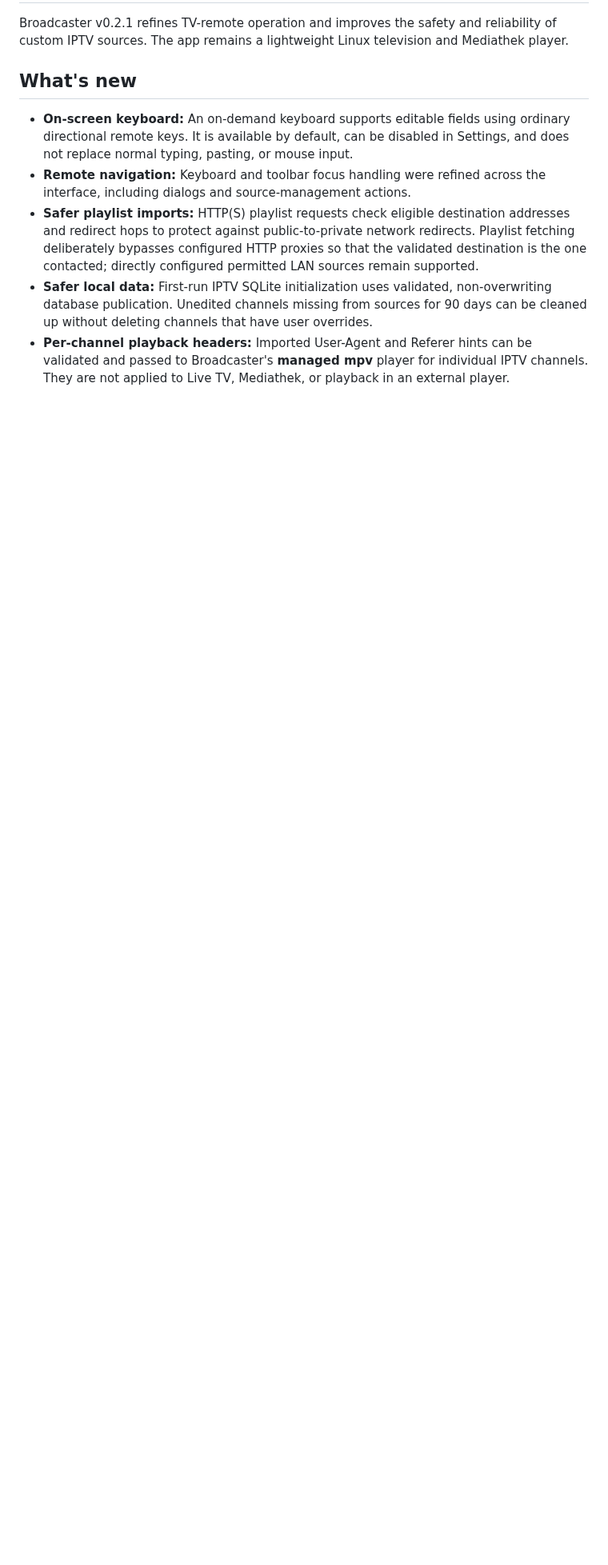
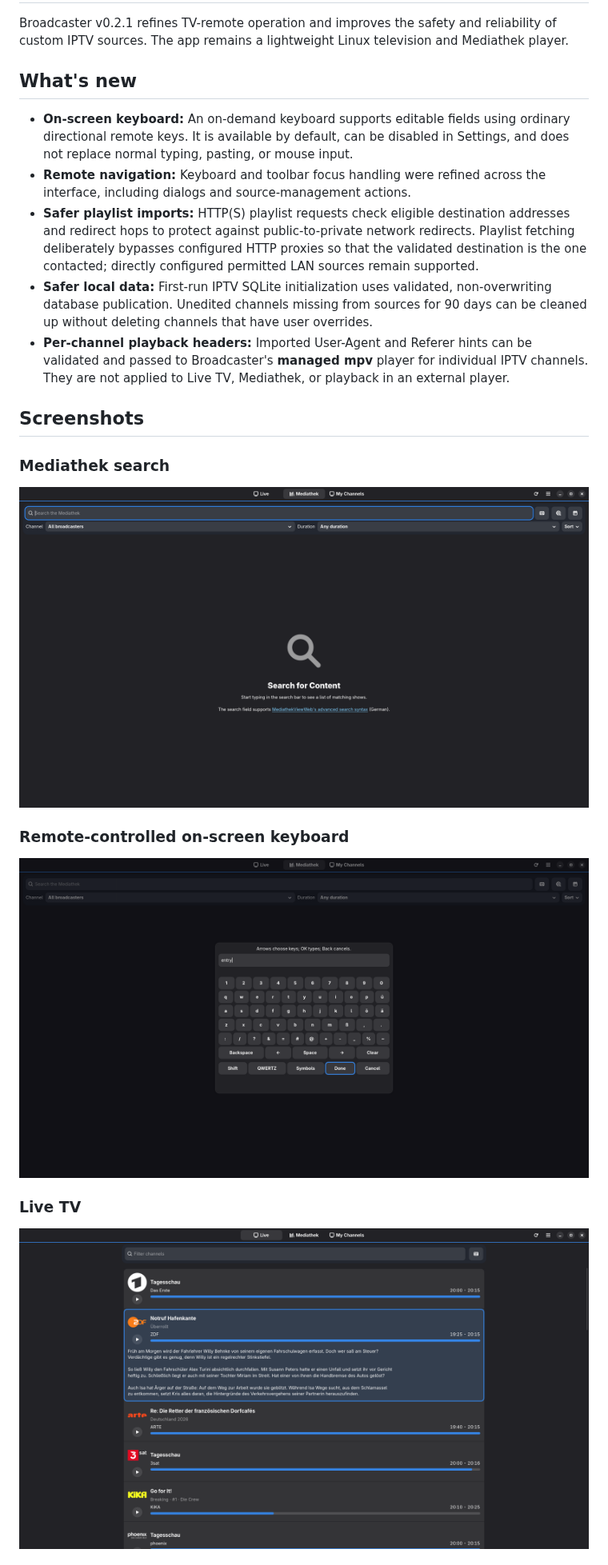
Before and after one commit to Certain1989/Broadcaster, a Markdown page: docs/release-v0.2.1-notes.md, the part around one of its changes. Shown at 80% size. Drawn GitHub-style; pictures changed too: docs/screenshots/v0.2.1/live-tv.png (added), docs/screenshots/v0.2.1/mediathek-onscreen-keyboard.png (added), docs/screenshots/v0.2.1/mediathek-search.png (added); blank space fills up the shorter version.

Commit message:
docs: refresh v0.2.1 UI screenshots

```diff
--- a/docs/release-v0.2.1-notes.md
+++ b/docs/release-v0.2.1-notes.md
@@ -13,3 +13,17 @@ Broadcaster v0.2.1 refines TV-remote operation and improves the safety and relia
 - **Safer local data:** First-run IPTV SQLite initialization uses validated, non-overwriting database publication. Unedited channels missing from sources for 90 days can be cleaned up without deleting channels that have user overrides.
 - **Per-channel playback headers:** Imported User-Agent and Referer hints can be validated and passed to Broadcaster's **managed mpv** player for individual IPTV channels. They are not applied to Live TV, Mediathek, or playback in an external player.
 
+## Screenshots
+
+### Mediathek search
+
+<img width="960" alt="Mediathek search field with broadcaster and duration filters" src="https://raw.githubusercontent.com/Certain1989/Broadcaster/main/docs/screenshots/v0.2.1/mediathek-search.png" />
+
+### Remote-controlled on-screen keyboard
+
+<img width="960" alt="Mediathek with the remote-controlled on-screen keyboard open" src="https://raw.githubusercontent.com/Certain1989/Broadcaster/main/docs/screenshots/v0.2.1/mediathek-onscreen-keyboard.png" />
+
+### Live TV
+
+<img width="960" alt="Live TV programme list with progress indicators and expanded programme details" src="https://raw.githubusercontent.com/Certain1989/Broadcaster/main/docs/screenshots/v0.2.1/live-tv.png" />
+
```
Also changed, not shown: other parts of docs/release-v0.2.1-notes.md (+8 -0 lines), README.de.md (+28 -4 lines), README.md (+28 -4 lines), docs/screenshots/v0.2.1/my-channels.png (added), 4 other files.
